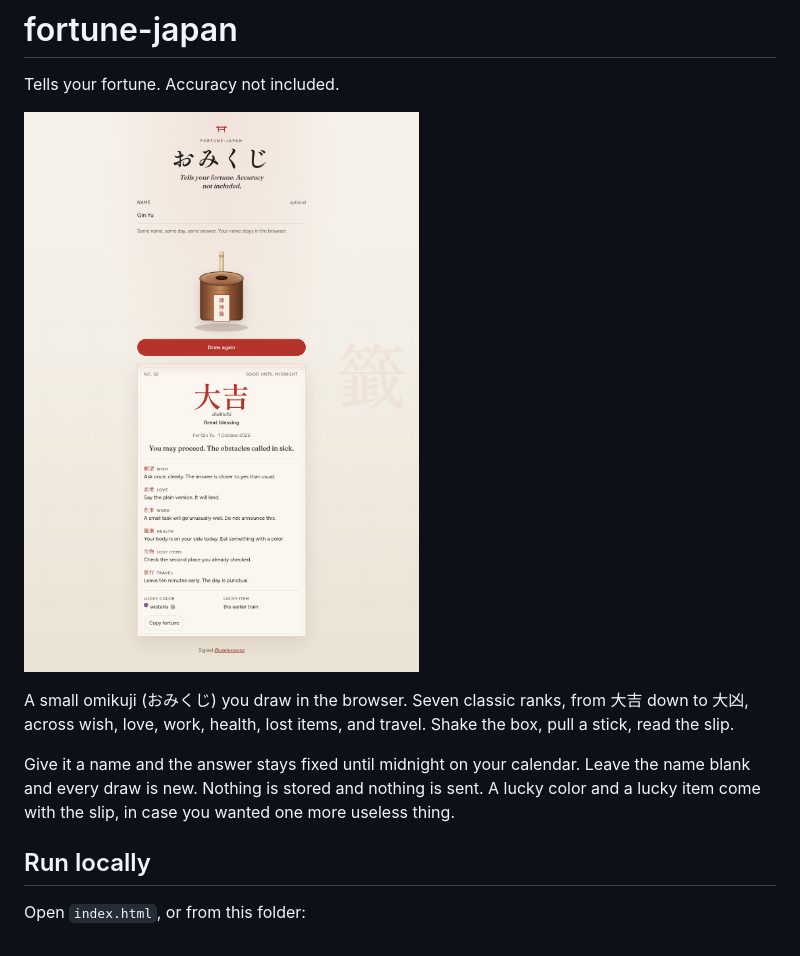
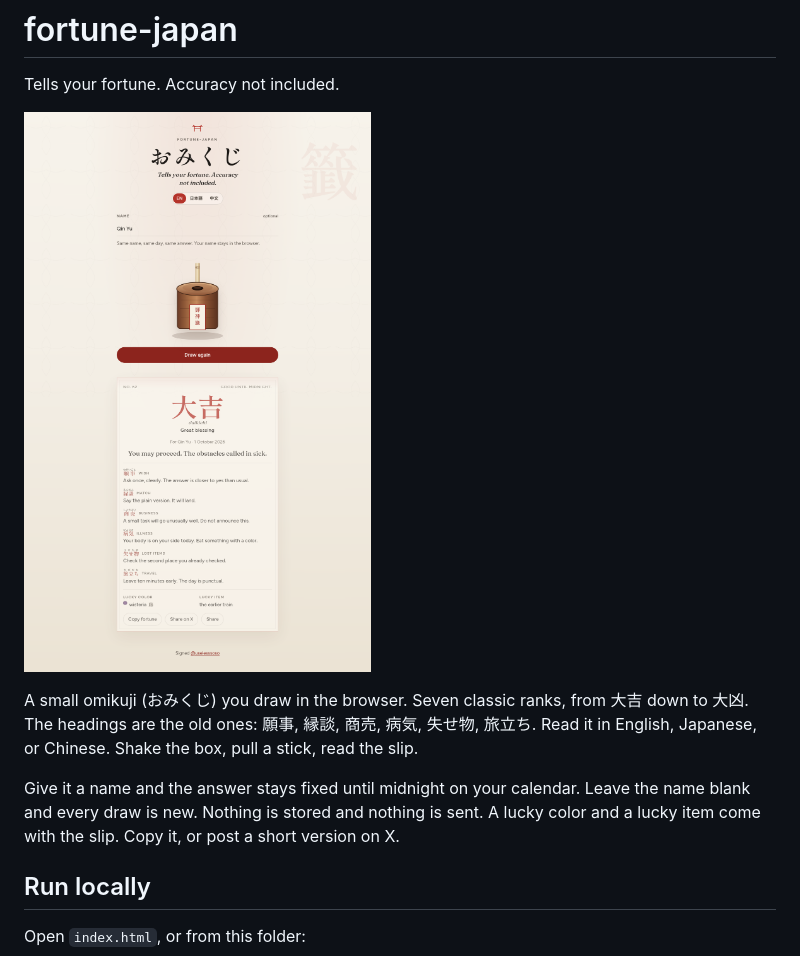
Before and after one commit to uselesssoso/fortune-japan, a Markdown page: README.md, the part around the change. Drawn GitHub-style; pictures changed too: docs/screenshot.png.

```diff
--- a/README.md
+++ b/README.md
@@ -4,9 +4,9 @@ Tells your fortune. Accuracy not included.
 
 ![An omikuji slip with a rank, six fortunes, a lucky color, and a lucky item](docs/screenshot.png)
 
-A small omikuji (おみくじ) you draw in the browser. Seven classic ranks, from 大吉 down to 大凶, across wish, love, work, health, lost items, and travel. Shake the box, pull a stick, read the slip.
+A small omikuji (おみくじ) you draw in the browser. Seven classic ranks, from 大吉 down to 大凶. The headings are the old ones: 願事, 縁談, 商売, 病気, 失せ物, 旅立ち. Read it in English, Japanese, or Chinese. Shake the box, pull a stick, read the slip.
 
-Give it a name and the answer stays fixed until midnight on your calendar. Leave the name blank and every draw is new. Nothing is stored and nothing is sent. A lucky color and a lucky item come with the slip, in case you wanted one more useless thing.
+Give it a name and the answer stays fixed until midnight on your calendar. Leave the name blank and every draw is new. Nothing is stored and nothing is sent. A lucky color and a lucky item come with the slip. Copy it, or post a short version on X.
 
 ## Run locally
 
```
Also changed, not shown: docs/og.png (added), 4 other files.
